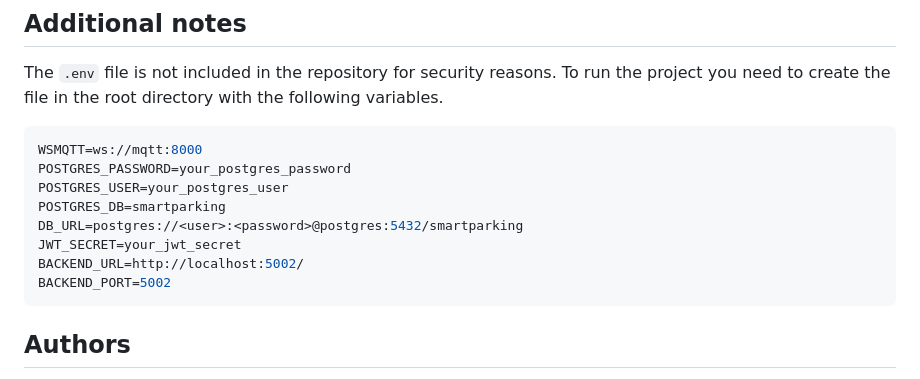
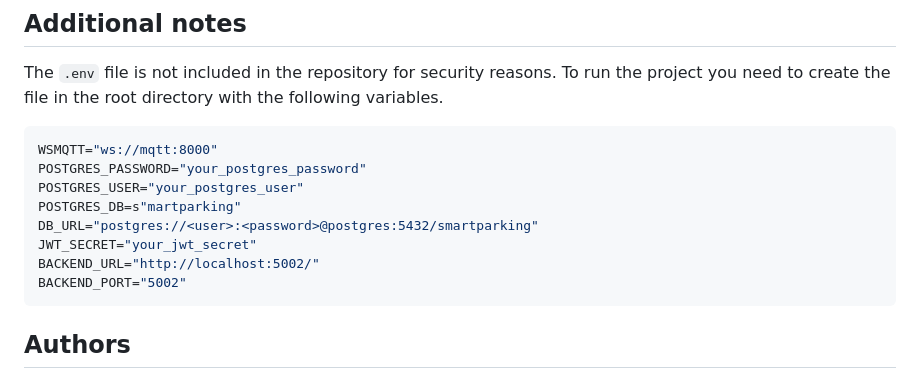
Before and after one commit to annascarzella/smartparkingreservation_iot, a Markdown page: README.md, the part around the change. GitHub-like rendering.

````diff
--- a/README.md
+++ b/README.md
@@ -80,14 +80,14 @@ If the reservation expires, the lock will automatically reset to available statu
 The `.env` file is not included in the repository for security reasons. To run the project you need to create the file in the root directory with the following variables.
 
 ```env
-WSMQTT=ws://mqtt:8000
-POSTGRES_PASSWORD=your_postgres_password
-POSTGRES_USER=your_postgres_user
-POSTGRES_DB=smartparking
-DB_URL=postgres://<user>:<password>@postgres:5432/smartparking
-JWT_SECRET=your_jwt_secret
-BACKEND_URL=http://localhost:5002/
-BACKEND_PORT=5002
+WSMQTT="ws://mqtt:8000"
+POSTGRES_PASSWORD="your_postgres_password"
+POSTGRES_USER="your_postgres_user"
+POSTGRES_DB=s"martparking"
+DB_URL="postgres://<user>:<password>@postgres:5432/smartparking"
+JWT_SECRET="your_jwt_secret"
+BACKEND_URL="http://localhost:5002/"
+BACKEND_PORT="5002"
 ```
 
 ## Authors
````
